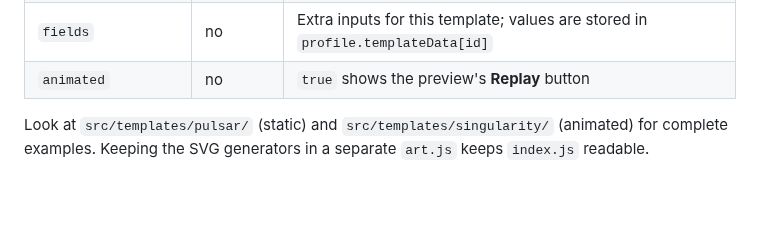
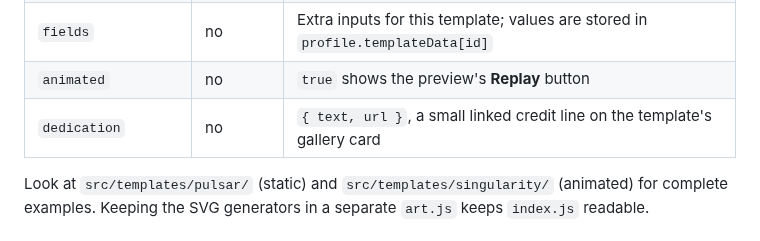
Before and after one commit to Dr-At0mic/README-Templates, a Markdown page: CONTRIBUTING.md, the part around the change. GitHub-like rendering; blank space fills up the shorter version.

```diff
--- a/CONTRIBUTING.md
+++ b/CONTRIBUTING.md
@@ -87,6 +87,7 @@ A template is a folder in `src/templates/` that turns a profile into a README pl
 | `render(profile)` | yes | Returns `{ markdown, assets }`. `assets` maps file paths to SVG strings, e.g. `{ 'assets/hero-dark.svg': '<svg…>' }` |
 | `fields` | no | Extra inputs for this template; values are stored in `profile.templateData[id]` |
 | `animated` | no | `true` shows the preview's **Replay** button |
+| `dedication` | no | `{ text, url }`, a small linked credit line on the template's gallery card |
 
 Look at `src/templates/pulsar/` (static) and `src/templates/singularity/` (animated) for complete examples. Keeping the SVG generators in a separate `art.js` keeps `index.js` readable.
 
```
Also changed, not shown: README.md (+15 -2 lines), assets/public/breakdown.png (added), assets/public/templates-gallery.png, 5 other files.
